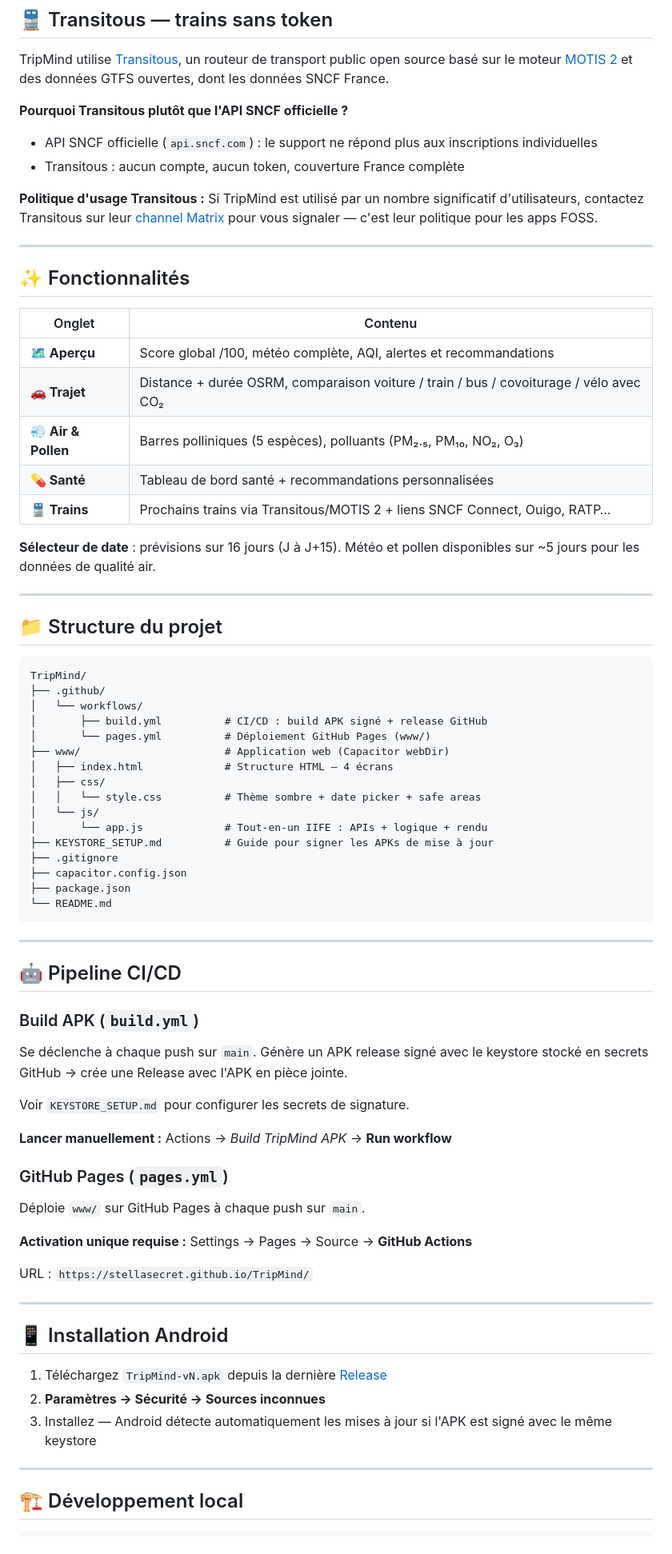
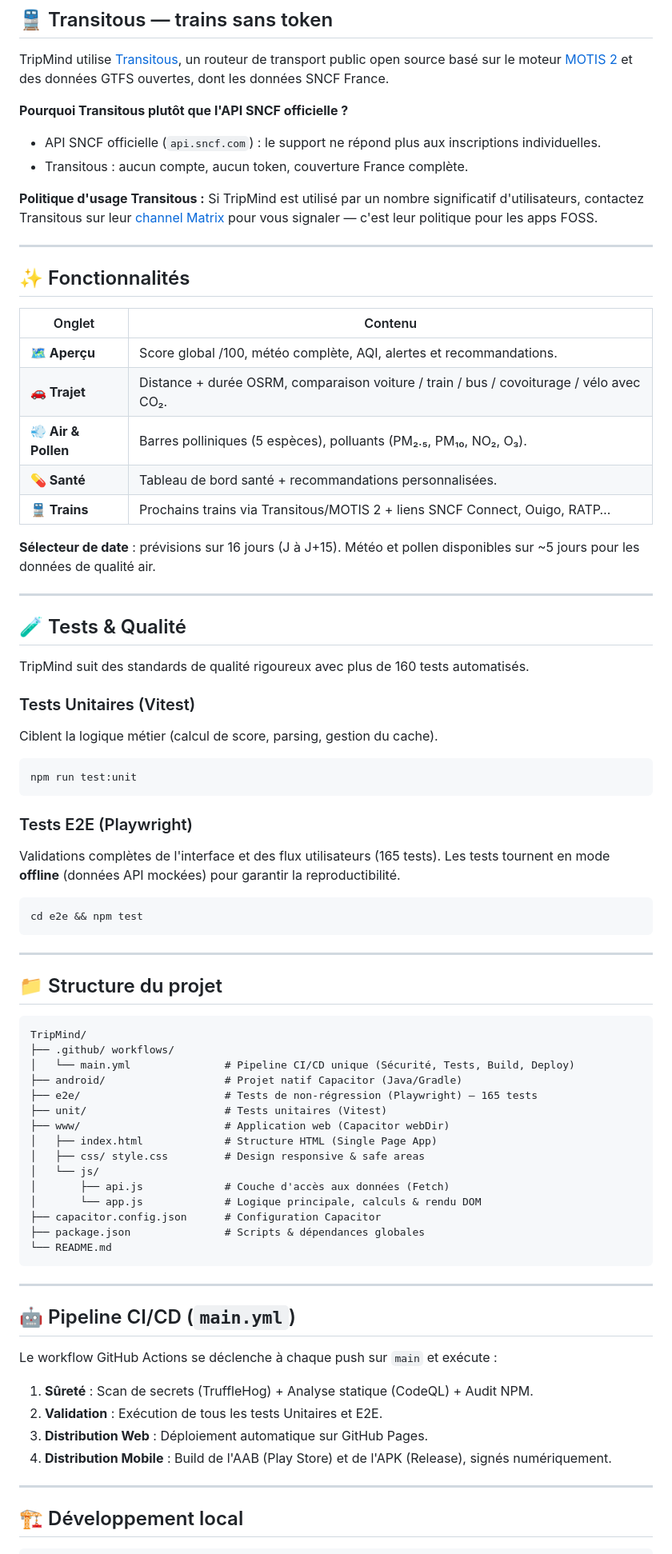
Before and after one commit to StellaSecret/TripMind, a Markdown page: README.md, the part around one of its changes. Shown at 80% size. Drawn GitHub-style.

Commit message:
docs: :books: update README.md

````diff
--- a/README.md
+++ b/README.md
@@ -44,8 +44,8 @@ L'APK est généré dans `android/app/build/outputs/apk/debug/app-debug.apk`.
 TripMind utilise [Transitous](https://transitous.org), un routeur de transport public open source basé sur le moteur [MOTIS 2](https://github.com/motis-project/motis) et des données GTFS ouvertes, dont les données SNCF France.
 
 **Pourquoi Transitous plutôt que l'API SNCF officielle ?**
-- API SNCF officielle (`api.sncf.com`) : le support ne répond plus aux inscriptions individuelles
-- Transitous : aucun compte, aucun token, couverture France complète
+- API SNCF officielle (`api.sncf.com`) : le support ne répond plus aux inscriptions individuelles.
+- Transitous : aucun compte, aucun token, couverture France complète.
 
 **Politique d'usage Transitous :**
 Si TripMind est utilisé par un nombre significatif d'utilisateurs, contactez Transitous sur leur [channel Matrix](https://matrix.to/#/%23transitous:matrix.spline.de) pour vous signaler — c'est leur politique pour les apps FOSS.
@@ -56,13 +56,31 @@ Si TripMind est utilisé par un nombre significatif d'utilisateurs, contactez Tr
 
 | Onglet | Contenu |
 |--------|---------|
-| **🗺 Aperçu** | Score global /100, météo complète, AQI, alertes et recommandations |
-| **🚗 Trajet** | Distance + durée OSRM, comparaison voiture / train / bus / covoiturage / vélo avec CO₂ |
-| **💨 Air & Pollen** | Barres polliniques (5 espèces), polluants (PM₂.₅, PM₁₀, NO₂, O₃) |
-| **💊 Santé** | Tableau de bord santé + recommandations personnalisées |
+| **🗺 Aperçu** | Score global /100, météo complète, AQI, alertes et recommandations. |
+| **🚗 Trajet** | Distance + durée OSRM, comparaison voiture / train / bus / covoiturage / vélo avec CO₂. |
+| **💨 Air & Pollen** | Barres polliniques (5 espèces), polluants (PM₂.₅, PM₁₀, NO₂, O₃). |
+| **💊 Santé** | Tableau de bord santé + recommandations personnalisées. |
 | **🚆 Trains** | Prochains trains via Transitous/MOTIS 2 + liens SNCF Connect, Ouigo, RATP… |
 
 **Sélecteur de date** : prévisions sur 16 jours (J à J+15). Météo et pollen disponibles sur ~5 jours pour les données de qualité air.
+
+---
+
+## 🧪 Tests & Qualité
+
+TripMind suit des standards de qualité rigoureux avec plus de 160 tests automatisés.
+
+### Tests Unitaires (Vitest)
+Ciblent la logique métier (calcul de score, parsing, gestion du cache).
+```bash
+npm run test:unit
+```
+
+### Tests E2E (Playwright)
+Validations complètes de l'interface et des flux utilisateurs (165 tests). Les tests tournent en mode **offline** (données API mockées) pour garantir la reproductibilité.
+```bash
+cd e2e && npm test
+```
 
 ---
 
@@ -70,48 +88,31 @@ Si TripMind est utilisé par un nombre significatif d'utilisateurs, contactez Tr
 
 ```
 TripMind/
-├── .github/
-│   └── workflows/
-│       ├── build.yml          # CI/CD : build APK signé + release GitHub
-│       └── pages.yml          # Déploiement GitHub Pages (www/)
+├── .github/ workflows/
+│   └── main.yml               # Pipeline CI/CD unique (Sécurité, Tests, Build, Deploy)
+├── android/                   # Projet natif Capacitor (Java/Gradle)
+├── e2e/                       # Tests de non-régression (Playwright) — 165 tests
+├── unit/                      # Tests unitaires (Vitest)
 ├── www/                       # Application web (Capacitor webDir)
-│   ├── index.html             # Structure HTML — 4 écrans
-│   ├── css/
-│   │   └── style.css          # Thème sombre + date picker + safe areas
+│   ├── index.html             # Structure HTML (Single Page App)
+│   ├── css/ style.css         # Design responsive & safe areas
 │   └── js/
-│       └── app.js             # Tout-en-un IIFE : APIs + logique + rendu
-├── KEYSTORE_SETUP.md          # Guide pour signer les APKs de mise à jour
-├── .gitignore
-├── capacitor.config.json
-├── package.json
+│       ├── api.js             # Couche d'accès aux données (Fetch)
+│       └── app.js             # Logique principale, calculs & rendu DOM
+├── capacitor.config.json      # Configuration Capacitor
+├── package.json               # Scripts & dépendances globales
 └── README.md
 ```
 
 ---
 
-## 🤖 Pipeline CI/CD
+## 🤖 Pipeline CI/CD (`main.yml`)
 
-### Build APK (`build.yml`)
-Se déclenche à chaque push sur `main`. Génère un APK release signé avec le keystore stocké en secrets GitHub → crée une Release avec l'APK en pièce jointe.
-
-Voir `KEYSTORE_SETUP.md` pour configurer les secrets de signature.
-
-**Lancer manuellement :** Actions → *Build TripMind APK* → **Run workflow**
-
-### GitHub Pages (`pages.yml`)
-Déploie `www/` sur GitHub Pages à chaque push sur `main`.
-
-**Activation unique requise :** Settings → Pages → Source → **GitHub Actions**
-
-URL : `https://stellasecret.github.io/TripMind/`
-
----
-
-## 📱 Installation Android
-
-1. Téléchargez `TripMind-vN.apk` depuis la dernière [Release](../../releases)
-2. **Paramètres → Sécurité → Sources inconnues**
-3. Installez — Android détecte automatiquement les mises à jour si l'APK est signé avec le même keystore
+Le workflow GitHub Actions se déclenche à chaque push sur `main` et exécute :
+1. **Sûreté** : Scan de secrets (TruffleHog) + Analyse statique (CodeQL) + Audit NPM.
+2. **Validation** : Exécution de tous les tests Unitaires et E2E.
+3. **Distribution Web** : Déploiement automatique sur GitHub Pages.
+4. **Distribution Mobile** : Build de l'AAB (Play Store) et de l'APK (Release), signés numériquement.
 
 ---
 
````
Also changed, not shown: other parts of README.md (+5 -4 lines).
